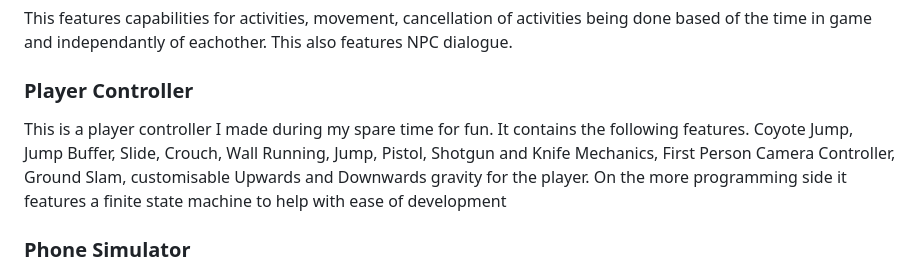
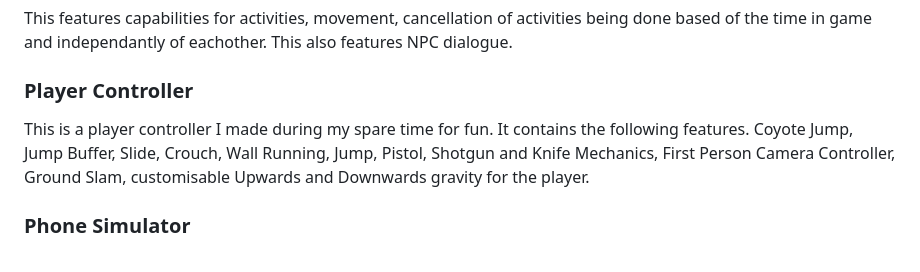
Before and after one commit to MyNamesLex/Gameplay-Mechanics, a Markdown page: README.md, the part around the change. Drawn GitHub-style.

```diff
--- a/README.md
+++ b/README.md
@@ -22,7 +22,7 @@ This features capabilities for activities, movement, cancellation of activities
 
 ### Player Controller
 
-This is a player controller I made during my spare time for fun. It contains the following features. Coyote Jump, Jump Buffer, Slide, Crouch, Wall Running, Jump, Pistol, Shotgun and Knife Mechanics, First Person Camera Controller, Ground Slam, customisable Upwards and Downwards gravity for the player. On the more programming side it features a finite state machine to help with ease of development
+This is a player controller I made during my spare time for fun. It contains the following features. Coyote Jump, Jump Buffer, Slide, Crouch, Wall Running, Jump, Pistol, Shotgun and Knife Mechanics, First Person Camera Controller, Ground Slam, customisable Upwards and Downwards gravity for the player.
 
 ### Phone Simulator
 
```
